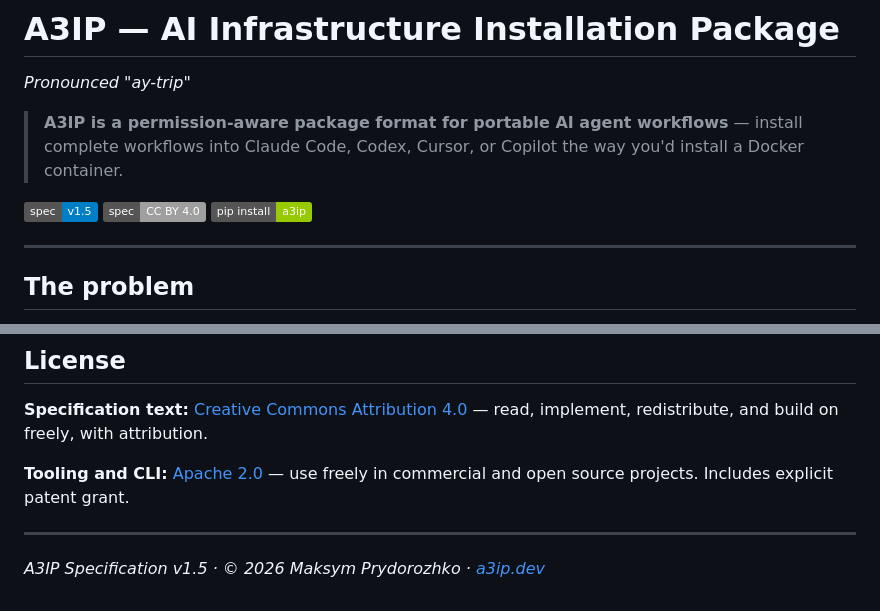
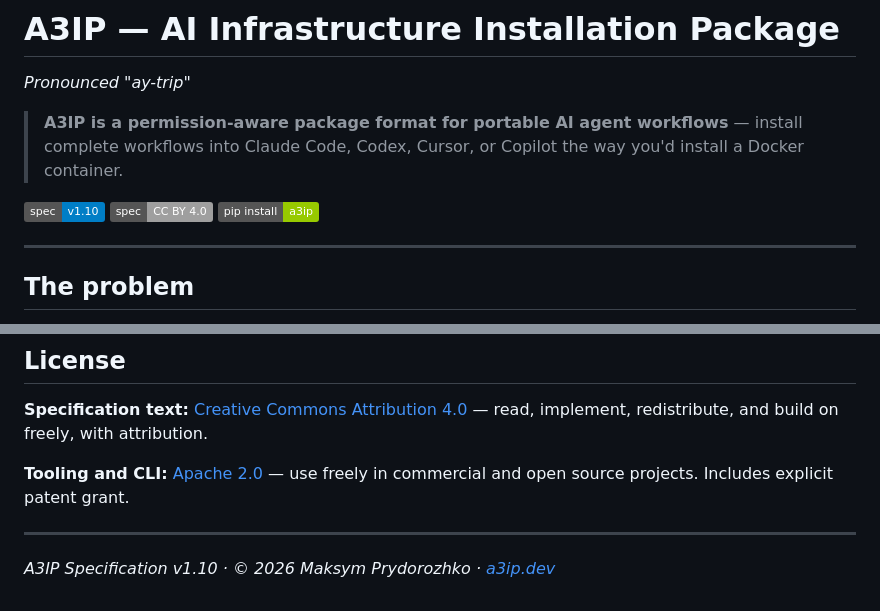
Before and after one commit to a3ip-standard/spec, a Markdown page: README.md, 2 parts joined by grey strips. GitHub-like rendering; badges without logos.

```diff
--- a/README.md
+++ b/README.md
@@ -3,7 +3,7 @@
 
 > **A3IP is a permission-aware package format for portable AI agent workflows** — install complete workflows into Claude Code, Codex, Cursor, or Copilot the way you'd install a Docker container.
 
-[![Spec](https://img.shields.io/badge/spec-v1.5-blue)](docs/A3IP-SPEC-v1.5.md)
+[![Spec](https://img.shields.io/badge/spec-v1.10-blue)](docs/A3IP-SPEC-v1.10.md)
 [![License: CC BY 4.0](https://img.shields.io/badge/spec-CC%20BY%204.0-lightgrey)](LICENSE-SPEC.md)
 [![CLI](https://img.shields.io/badge/pip%20install-a3ip-green)](https://pypi.org/project/a3ip)
 
@@ -172,4 +198,4 @@ A3IP is a **superset** of both SKILL.md and APM-compatible manifest blocks. Exis
 
 ---
 
-*A3IP Specification v1.5 · © 2026 Maksym Prydorozhko · [a3ip.dev](https://a3ip.dev)*
+*A3IP Specification v1.10 · © 2026 Maksym Prydorozhko · [a3ip.dev](https://a3ip.dev)*
```
Also changed, not shown: other parts of README.md (+49 -23 lines).
